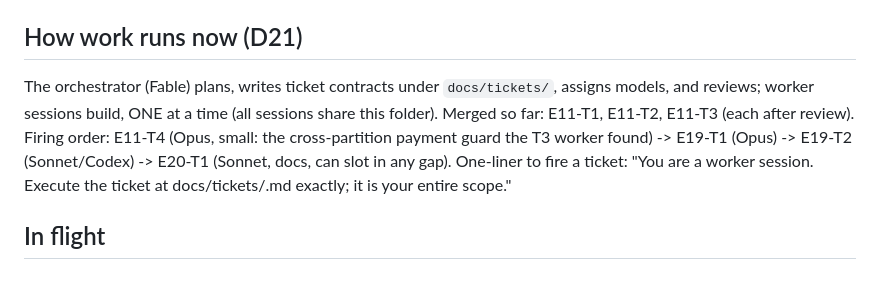
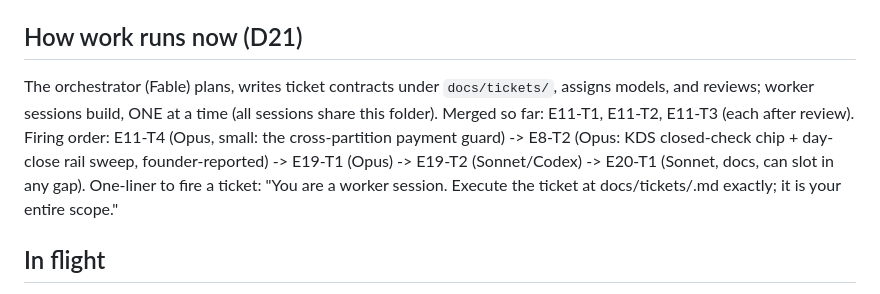
Before and after one commit to saengsawat/RestaurantOS, a Markdown page: STATUS.md, the part around the change. GitHub-like rendering.

```diff
--- a/STATUS.md
+++ b/STATUS.md
@@ -67,7 +67,7 @@ Domain tests: `cd app\domain && npm test` (70). Server tests incl. a throwaway-P
 
 ## How work runs now (D21)
 
-The orchestrator (Fable) plans, writes ticket contracts under `docs/tickets/`, assigns models, and reviews; worker sessions build, ONE at a time (all sessions share this folder). Merged so far: E11-T1, E11-T2, E11-T3 (each after review). Firing order: E11-T4 (Opus, small: the cross-partition payment guard the T3 worker found) -> E19-T1 (Opus) -> E19-T2 (Sonnet/Codex) -> E20-T1 (Sonnet, docs, can slot in any gap). One-liner to fire a ticket: "You are a worker session. Execute the ticket at docs/tickets/<name>.md exactly; it is your entire scope."
+The orchestrator (Fable) plans, writes ticket contracts under `docs/tickets/`, assigns models, and reviews; worker sessions build, ONE at a time (all sessions share this folder). Merged so far: E11-T1, E11-T2, E11-T3 (each after review). Firing order: E11-T4 (Opus, small: the cross-partition payment guard) -> E8-T2 (Opus: KDS closed-check chip + day-close rail sweep, founder-reported) -> E19-T1 (Opus) -> E19-T2 (Sonnet/Codex) -> E20-T1 (Sonnet, docs, can slot in any gap). One-liner to fire a ticket: "You are a worker session. Execute the ticket at docs/tickets/<name>.md exactly; it is your entire scope."
 
 ## In flight
 
```
Also changed, not shown: BACKLOG.md (+1 -0 lines), docs/tickets/E8-T2-kds-check-drift.md (added, +57 -0 lines).
